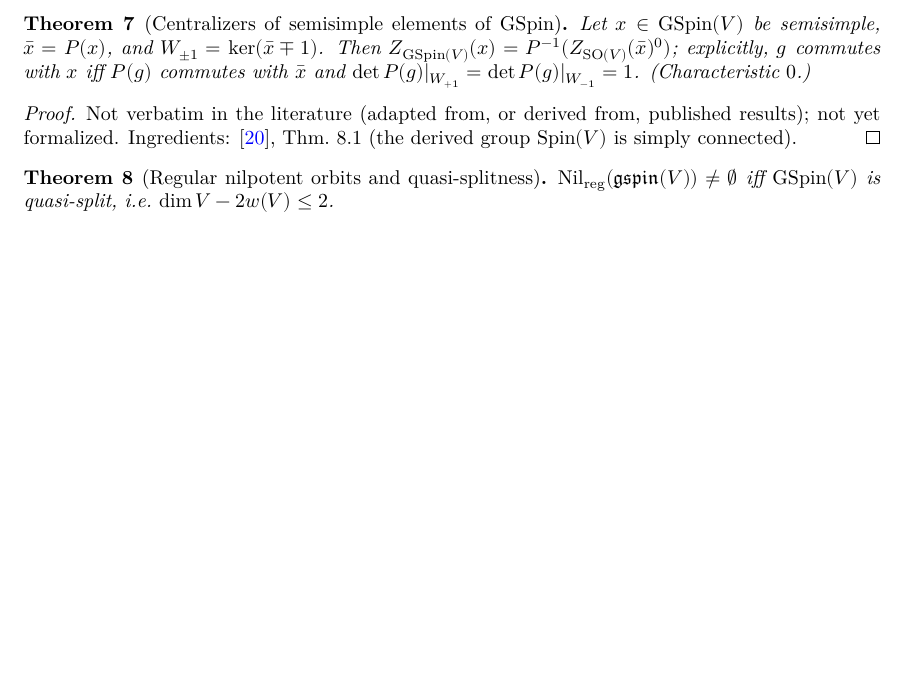
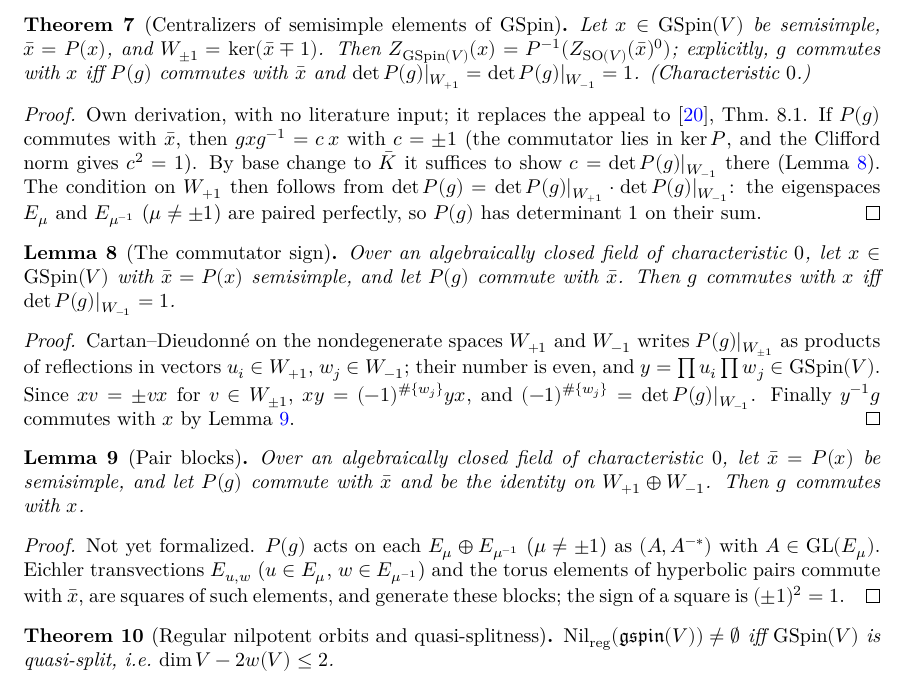
Before and after one commit to SamPease/GSpinGGP, a LaTeX thesis (blueprint/src/print.tex, which reads blueprint/src/chapters/gspin.tex): part of page 5 of 31, cut so that both start at the same text, the shorter picture padded with empty space. Compiled offline with XeLaTeX.

Commit message:
Docs: Steinberg status, blueprint nodes for the sign lemma and pair blocks

```diff
--- a/blueprint/src/chapters/gspin.tex
+++ b/blueprint/src/chapters/gspin.tex
@@ -88,7 +88,42 @@ $Z_{\GSpin(V)}(x)=P^{-1}(Z_{\SO(V)}(\bar x)^0)$; explicitly, $g$ commutes with $
 commutes with $\bar x$ and $\det P(g)|_{W_{+1}} = \det P(g)|_{W_{-1}} = 1$. (Characteristic $0$.)
 \end{theorem}
 \begin{proof}
-Not verbatim in the literature (adapted from, or derived from, published results); not yet formalized. Ingredients: \ingredients{\cite{Steinberg}, Thm.~8.1 (the derived group $\Spin(V)$ is simply connected)}
+\leanok
+\uses{steinberg_sign, cartan_dieudonne_even}
+Own derivation, with no literature input; it replaces the appeal to \cite{Steinberg}, Thm.~8.1.
+If $P(g)$ commutes with $\bar x$, then $gxg^{-1}=c\,x$ with $c=\pm1$ (the commutator lies in $\ker P$, and the Clifford
+norm gives $c^2=1$). By base change to $\bar K$ it suffices to show $c=\det P(g)|_{W_{-1}}$ there
+(Lemma~\ref{steinberg_sign}). The condition on $W_{+1}$ then follows from
+$\det P(g)=\det P(g)|_{W_{+1}}\cdot\det P(g)|_{W_{-1}}$: the eigenspaces $E_\mu$ and $E_{\mu^{-1}}$ ($\mu\neq\pm1$)
+are paired perfectly, so $P(g)$ has determinant $1$ on their sum.
+\end{proof}
+
+\begin{lemma}[The commutator sign]
+\label{steinberg_sign}
+\lean{GSpinGGP.Steinberg.commute_iff_det_negFixedSub}
+\leanok
+\uses{steinberg_pair_blocks}
+Over an algebraically closed field of characteristic $0$, let $x\in\GSpin(V)$ with $\bar x=P(x)$ semisimple, and let $P(g)$
+commute with $\bar x$. Then $g$ commutes with $x$ iff $\det P(g)|_{W_{-1}}=1$.
+\end{lemma}
+\begin{proof}
+\leanok
+Cartan--Dieudonn\'e on the nondegenerate spaces $W_{+1}$ and $W_{-1}$ writes $P(g)|_{W_{\pm1}}$ as products of reflections
+in vectors $u_i\in W_{+1}$, $w_j\in W_{-1}$; their number is even, and $y=\prod u_i\prod w_j\in\GSpin(V)$. Since $xv=\pm vx$
+for $v\in W_{\pm1}$, $xy=(-1)^{\#\{w_j\}}yx$, and $(-1)^{\#\{w_j\}}=\det P(g)|_{W_{-1}}$. Finally $y^{-1}g$ commutes with $x$
+by Lemma~\ref{steinberg_pair_blocks}.
+\end{proof}
+
+\begin{lemma}[Pair blocks]
+\label{steinberg_pair_blocks}
+\lean{GSpinGGP.Steinberg.commute_of_fix}
+Over an algebraically closed field of characteristic $0$, let $\bar x=P(x)$ be semisimple, and let $P(g)$ commute with
+$\bar x$ and be the identity on $W_{+1}\oplus W_{-1}$. Then $g$ commutes with $x$.
+\end{lemma}
+\begin{proof}
+Not yet formalized. $P(g)$ acts on each $E_\mu\oplus E_{\mu^{-1}}$ ($\mu\neq\pm1$) as $(A,A^{-*})$ with $A\in\mathrm{GL}(E_\mu)$.
+Eichler transvections $E_{u,w}$ ($u\in E_\mu$, $w\in E_{\mu^{-1}}$) and the torus elements of hyperbolic pairs
+commute with $\bar x$, are squares of such elements, and generate these blocks; the sign of a square is $(\pm1)^2=1$.
 \end{proof}
 
 \begin{theorem}[Regular nilpotent orbits and quasi-splitness]
```
Also changed, not shown: 3 other files.
